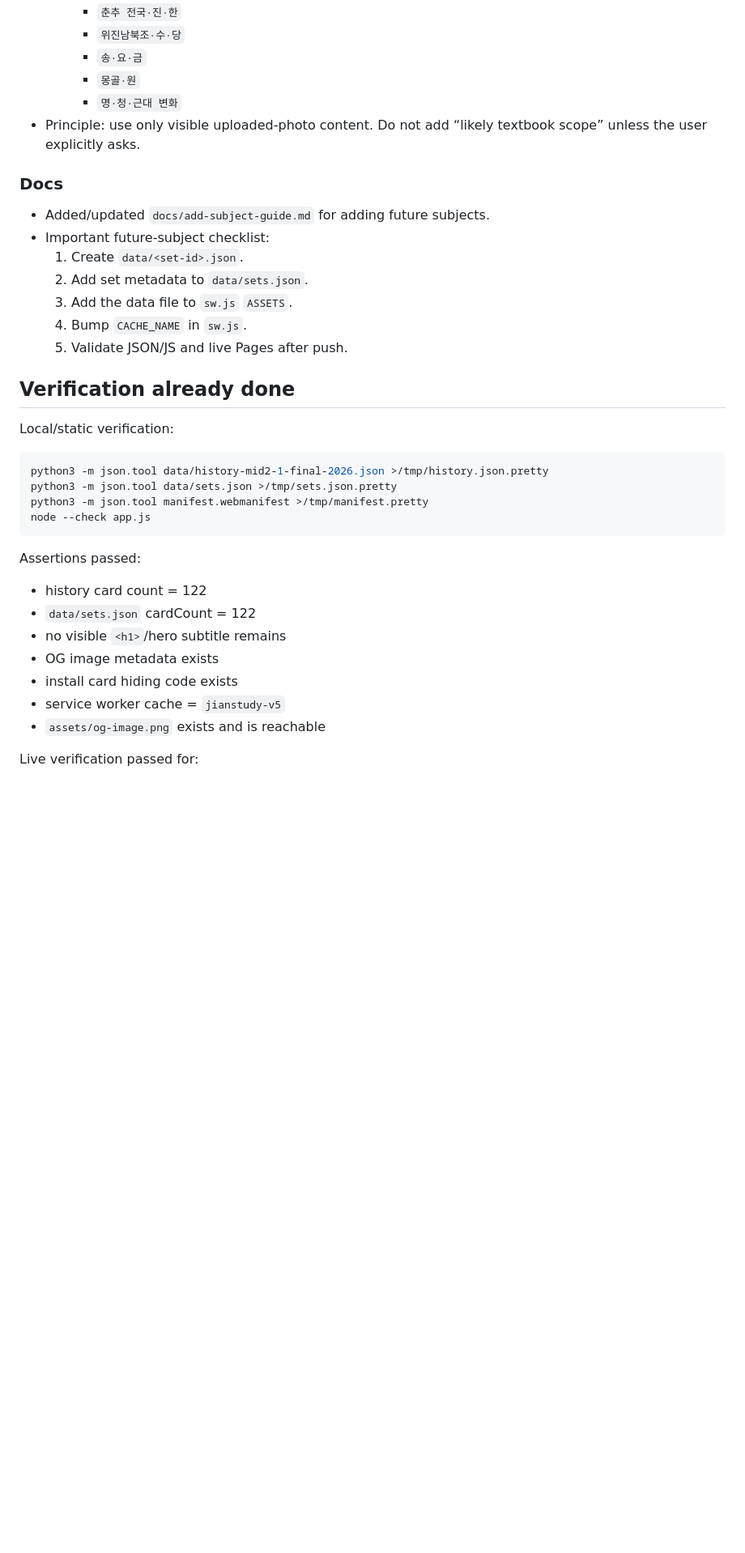
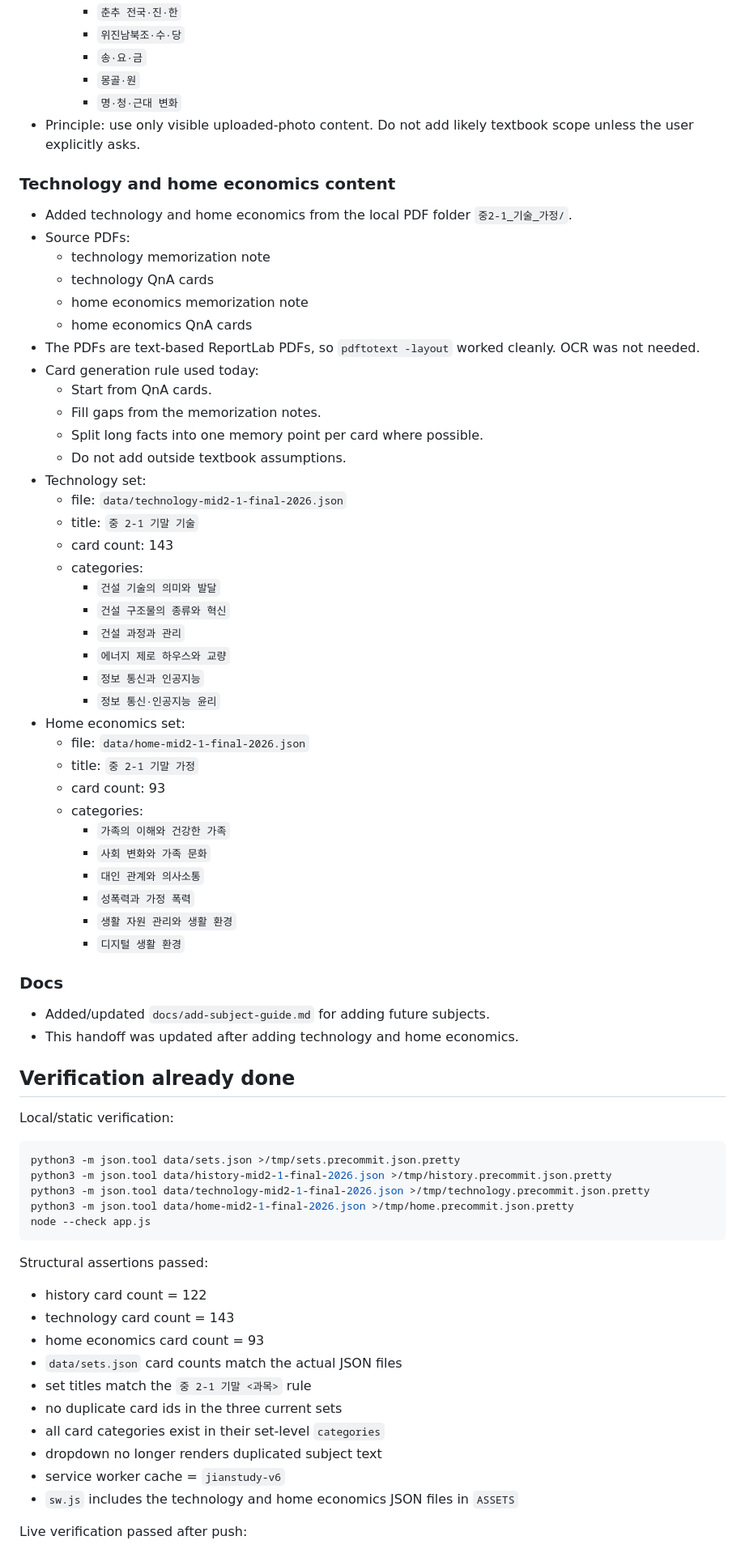
Before and after one commit to rod0826/study-card-pwa, a Markdown page: HANDOFF.md, the part around one of its changes. Shown at 81% size. Rendered like a GitHub page; blank space fills up the shorter version.

Commit message:
docs: update handoff after subject additions

````diff
--- a/HANDOFF.md
+++ b/HANDOFF.md
@@ -71,38 +87,74 @@ We are continuing the JianStudy static PWA in this repo. Read HANDOFF.md, README
     - `송·요·금`
     - `몽골·원`
     - `명·청·근대 변화`
-- Principle: use only visible uploaded-photo content. Do not add “likely textbook scope” unless the user explicitly asks.
+- Principle: use only visible uploaded-photo content. Do not add likely textbook scope unless the user explicitly asks.
+
+### Technology and home economics content
+
+- Added technology and home economics from the local PDF folder `중2-1_기술_가정/`.
+- Source PDFs:
+  - technology memorization note
+  - technology QnA cards
+  - home economics memorization note
+  - home economics QnA cards
+- The PDFs are text-based ReportLab PDFs, so `pdftotext -layout` worked cleanly. OCR was not needed.
+- Card generation rule used today:
+  - Start from QnA cards.
+  - Fill gaps from the memorization notes.
+  - Split long facts into one memory point per card where possible.
+  - Do not add outside textbook assumptions.
+- Technology set:
+  - file: `data/technology-mid2-1-final-2026.json`
+  - title: `중 2-1 기말 기술`
+  - card count: 143
+  - categories:
+    - `건설 기술의 의미와 발달`
+    - `건설 구조물의 종류와 혁신`
+    - `건설 과정과 관리`
+    - `에너지 제로 하우스와 교량`
+    - `정보 통신과 인공지능`
+    - `정보 통신·인공지능 윤리`
+- Home economics set:
+  - file: `data/home-mid2-1-final-2026.json`
+  - title: `중 2-1 기말 가정`
+  - card count: 93
+  - categories:
+    - `가족의 이해와 건강한 가족`
+    - `사회 변화와 가족 문화`
+    - `대인 관계와 의사소통`
+    - `성폭력과 가정 폭력`
+    - `생활 자원 관리와 생활 환경`
+    - `디지털 생활 환경`
 
 ### Docs
 
 - Added/updated `docs/add-subject-guide.md` for adding future subjects.
-- Important future-subject checklist:
-  1. Create `data/<set-id>.json`.
-  2. Add set metadata to `data/sets.json`.
-  3. Add the data file to `sw.js` `ASSETS`.
-  4. Bump `CACHE_NAME` in `sw.js`.
-  5. Validate JSON/JS and live Pages after push.
+- This handoff was updated after adding technology and home economics.
 
 ## Verification already done
 
 Local/static verification:
 
 ```bash
-python3 -m json.tool data/history-mid2-1-final-2026.json >/tmp/history.json.pretty
-python3 -m json.tool data/sets.json >/tmp/sets.json.pretty
-python3 -m json.tool manifest.webmanifest >/tmp/manifest.pretty
+python3 -m json.tool data/sets.json >/tmp/sets.precommit.json.pretty
+python3 -m json.tool data/history-mid2-1-final-2026.json >/tmp/history.precommit.json.pretty
+python3 -m json.tool data/technology-mid2-1-final-2026.json >/tmp/technology.precommit.json.pretty
+python3 -m json.tool data/home-mid2-1-final-2026.json >/tmp/home.precommit.json.pretty
 node --check app.js
 ```
 
-Assertions passed:
+Structural assertions passed:
 
 - history card count = 122
-- `data/sets.json` cardCount = 122
-- no visible `<h1>`/hero subtitle remains
-- OG image metadata exists
-- install card hiding code exists
-- service worker cache = `jianstudy-v5`
-- `assets/og-image.png` exists and is reachable
+- technology card count = 143
+- home economics card count = 93
+- `data/sets.json` card counts match the actual JSON files
+- set titles match the `중 2-1 기말 <과목>` rule
+- no duplicate card ids in the three current sets
+- all card categories exist in their set-level `categories`
+- dropdown no longer renders duplicated subject text
+- service worker cache = `jianstudy-v6`
+- `sw.js` includes the technology and home economics JSON files in `ASSETS`
 
-Live verification passed for:
+Live verification passed after push:
 
````
Also changed, not shown: other parts of HANDOFF.md (+78 -43 lines).
